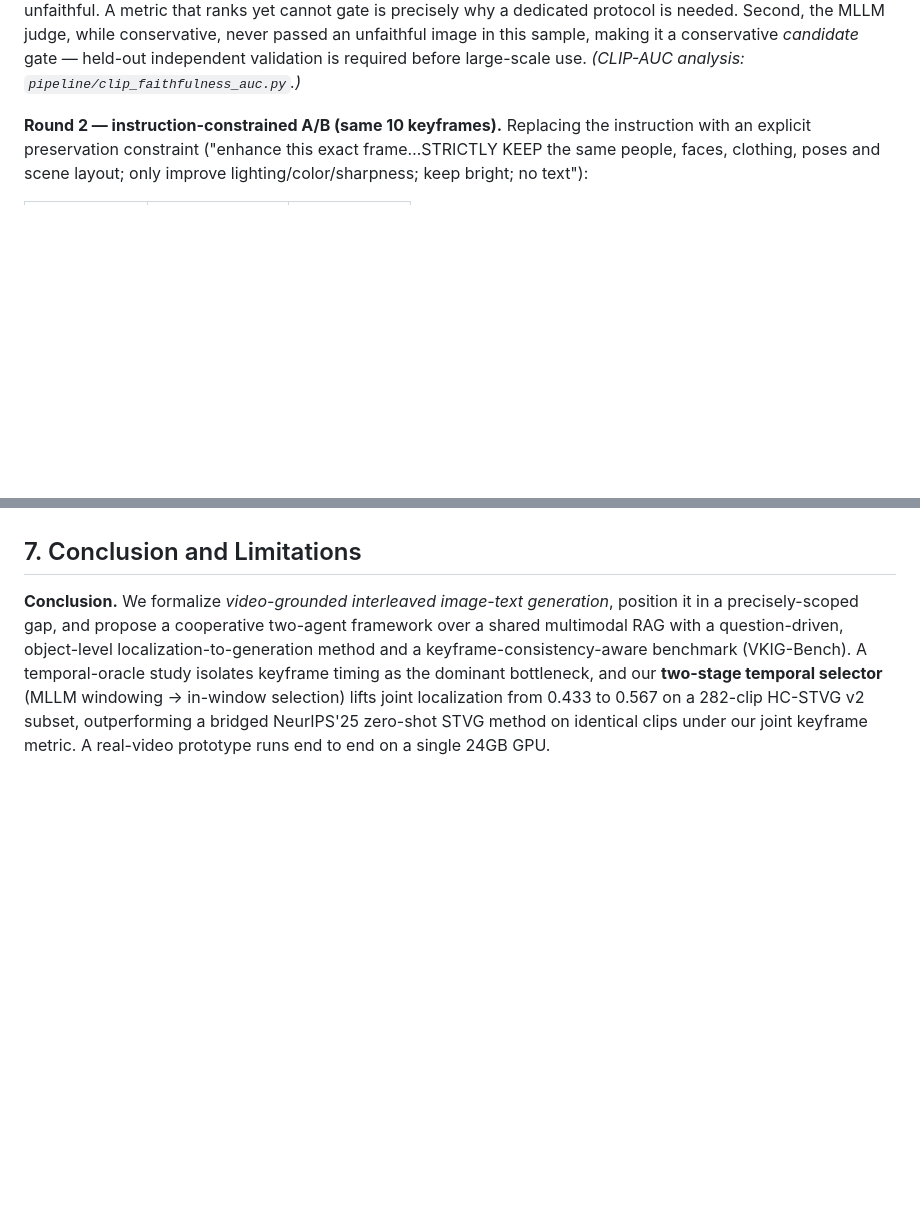
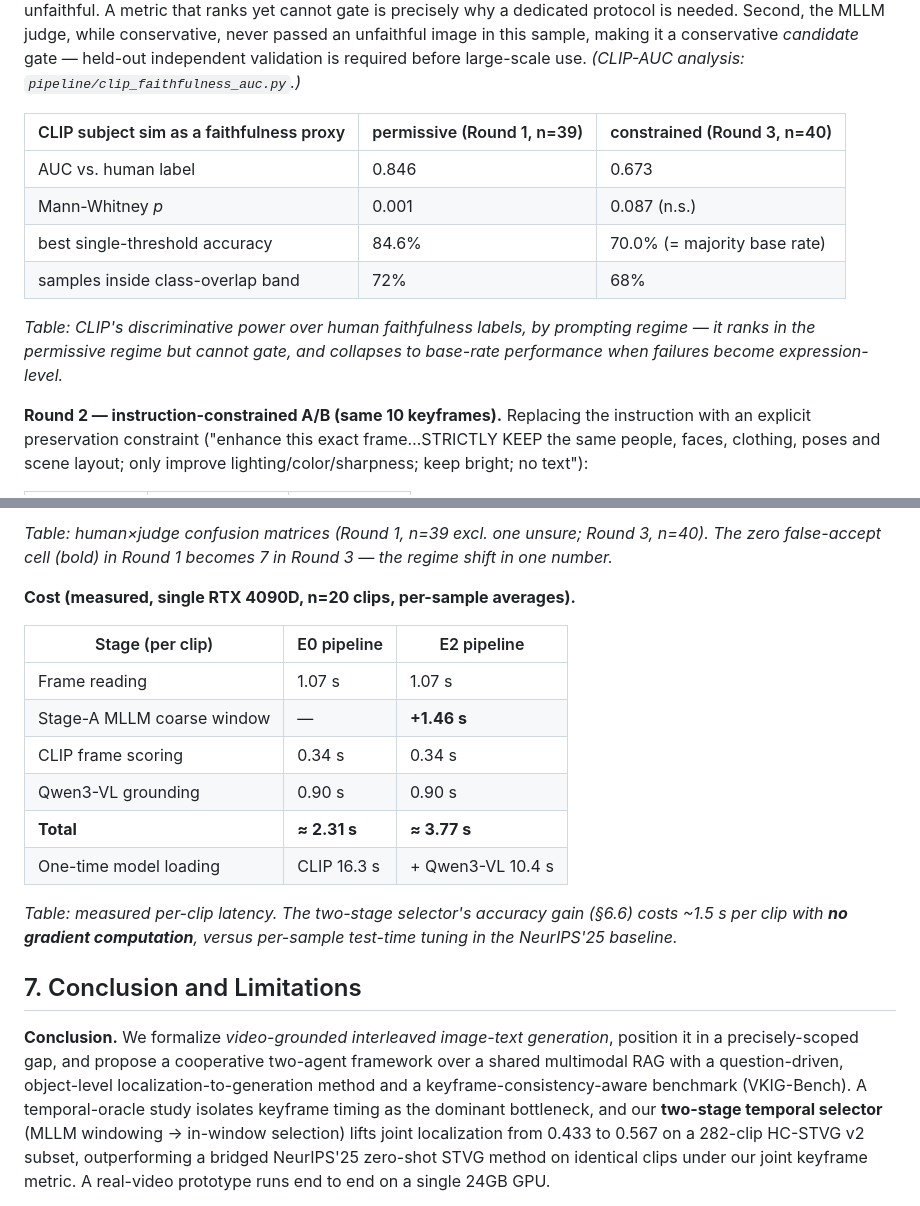
Before and after one commit to asd21069283/mas-videorag-paper, a Markdown page: paper/draft_v0.md, 2 parts joined by grey strips. Rendered like a GitHub page; blank space fills up the shorter version.

```diff
--- a/paper/draft_v0.md
+++ b/paper/draft_v0.md
@@ -379,6 +430,15 @@ This section operationalizes the paper's faithfulness claim. **Protocol.** A gen
 | Human–judge agreement (excl. unsure) | **31/39 (79.5%)**, with **zero false-accepts** (all 27 human-"unfaithful" caught) |
 
 Failure modes (human-categorized): **(a) wholesale re-imagination** — the scene is replaced entirely (e.g., an outdoor group scene regenerated as a studio portrait of one man); **(b) clothing/identity drift**; **(c) over-darkening** (the "dramatic lighting" token over-executed). Two takeaways. First, **CLIP subject similarity is a weak, unreliable proxy for faithfulness**: it *does* correlate with human judgment (AUC 0.85, Mann-Whitney *p* = 0.001; faithful mean 0.72 vs. unfaithful 0.55), but it admits **no usable threshold** — 72% of pairs fall in the class-overlap band [0.45, 0.76], and the best single cutoff still misclassifies 6/39; the reassuring mean of 0.60 conceals that 70% are unfaithful. A metric that ranks yet cannot gate is precisely why a dedicated protocol is needed. Second, the MLLM judge, while conservative, never passed an unfaithful image in this sample, making it a conservative *candidate* gate — held-out independent validation is required before large-scale use. *(CLIP-AUC analysis: `pipeline/clip_faithfulness_auc.py`.)*
+
+| CLIP subject sim as a faithfulness proxy | permissive (Round 1, n=39) | constrained (Round 3, n=40) |
+|---|---|---|
+| AUC vs. human label | 0.846 | 0.673 |
+| Mann-Whitney *p* | 0.001 | 0.087 (n.s.) |
+| best single-threshold accuracy | 84.6% | 70.0% (= majority base rate) |
+| samples inside class-overlap band | 72% | 68% |
+
+*Table: CLIP's discriminative power over human faithfulness labels, by prompting regime — it ranks in the permissive regime but cannot gate, and collapses to base-rate performance when failures become expression-level.*
 
 **Round 2 — instruction-constrained A/B (same 10 keyframes).** Replacing the instruction with an explicit preservation constraint ("enhance this exact frame…STRICTLY KEEP the same people, faces, clothing, poses and scene layout; only improve lighting/color/sharpness; keep bright; no text"):
 
@@ -406,3 +483,17 @@ Failure modes (human-categorized): **(a) wholesale re-imagination** — the scen
+*Table: human×judge confusion matrices (Round 1, n=39 excl. one unsure; Round 3, n=40). The zero false-accept cell (bold) in Round 1 becomes 7 in Round 3 — the regime shift in one number.*
+
+**Cost (measured, single RTX 4090D, n=20 clips, per-sample averages).**
+
+| Stage (per clip) | E0 pipeline | E2 pipeline |
+|---|---|---|
+| Frame reading | 1.07 s | 1.07 s |
+| Stage-A MLLM coarse window | — | **+1.46 s** |
+| CLIP frame scoring | 0.34 s | 0.34 s |
+| Qwen3-VL grounding | 0.90 s | 0.90 s |
+| **Total** | **≈ 2.31 s** | **≈ 3.77 s** |
+| One-time model loading | CLIP 16.3 s | + Qwen3-VL 10.4 s |
+
+*Table: measured per-clip latency. The two-stage selector's accuracy gain (§6.6) costs ~1.5 s per clip with **no gradient computation**, versus per-sample test-time *tuning* in the NeurIPS'25 baseline.*
 
 ## 7. Conclusion and Limitations
 
```
Also changed, not shown: other parts of paper/draft_v0.md (+69 -1 lines).
